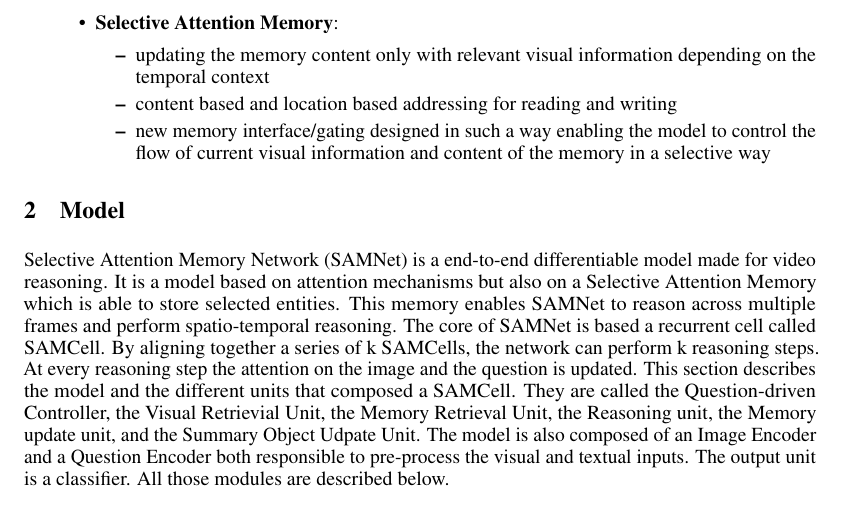
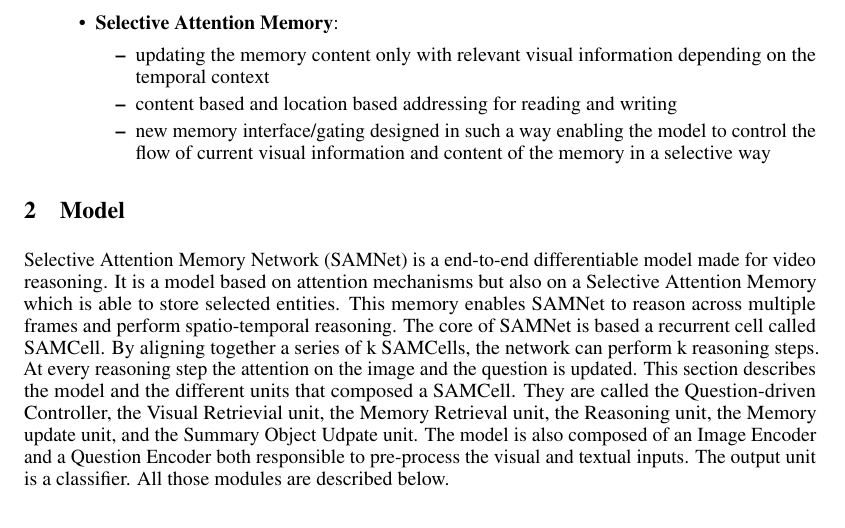
Before and after one commit to IBM/mi-visual-reasoning-pubs, a LaTeX document (2019_neurips_vigil/vigil_2019_main.tex, which reads 2019_neurips_vigil/model.tex): part of page 2 of 11, cut so that both start at the same text. Compiled offline with pdfLaTeX.

Commit message:
Update model.tex

```diff
--- a/2019_neurips_vigil/model.tex
+++ b/2019_neurips_vigil/model.tex
@@ -2,7 +2,7 @@
 
 
 Selective Attention Memory Network (SAMNet) is a end-to-end differentiable model made for video reasoning. It is a model based on attention mechanisms but also on a Selective Attention Memory which is able to store selected entities. This memory enables SAMNet to reason across multiple frames and perform spatio-temporal reasoning.
-The core of SAMNet is based a recurrent cell called SAMCell. By aligning together a series of k SAMCells, the network can perform k reasoning steps. At every reasoning step the attention on the image and the question is updated. This section describes the model and the different units that composed a SAMCell. They are called the Question-driven Controller, the Visual Retrievial Unit, the Memory Retrieval Unit, the Reasoning unit, the Memory update unit, and the Summary Object Udpate Unit.
+The core of SAMNet is based a recurrent cell called SAMCell. By aligning together a series of k SAMCells, the network can perform k reasoning steps. At every reasoning step the attention on the image and the question is updated. This section describes the model and the different units that composed a SAMCell. They are called the Question-driven Controller, the Visual Retrievial unit, the Memory Retrieval unit, the Reasoning unit, the Memory update unit, and the Summary Object Udpate unit.
 The model is also composed of an Image Encoder and a Question Encoder both responsible to pre-process the visual and textual inputs. The output unit is a classifier.
 All those modules are described below.
 
```
